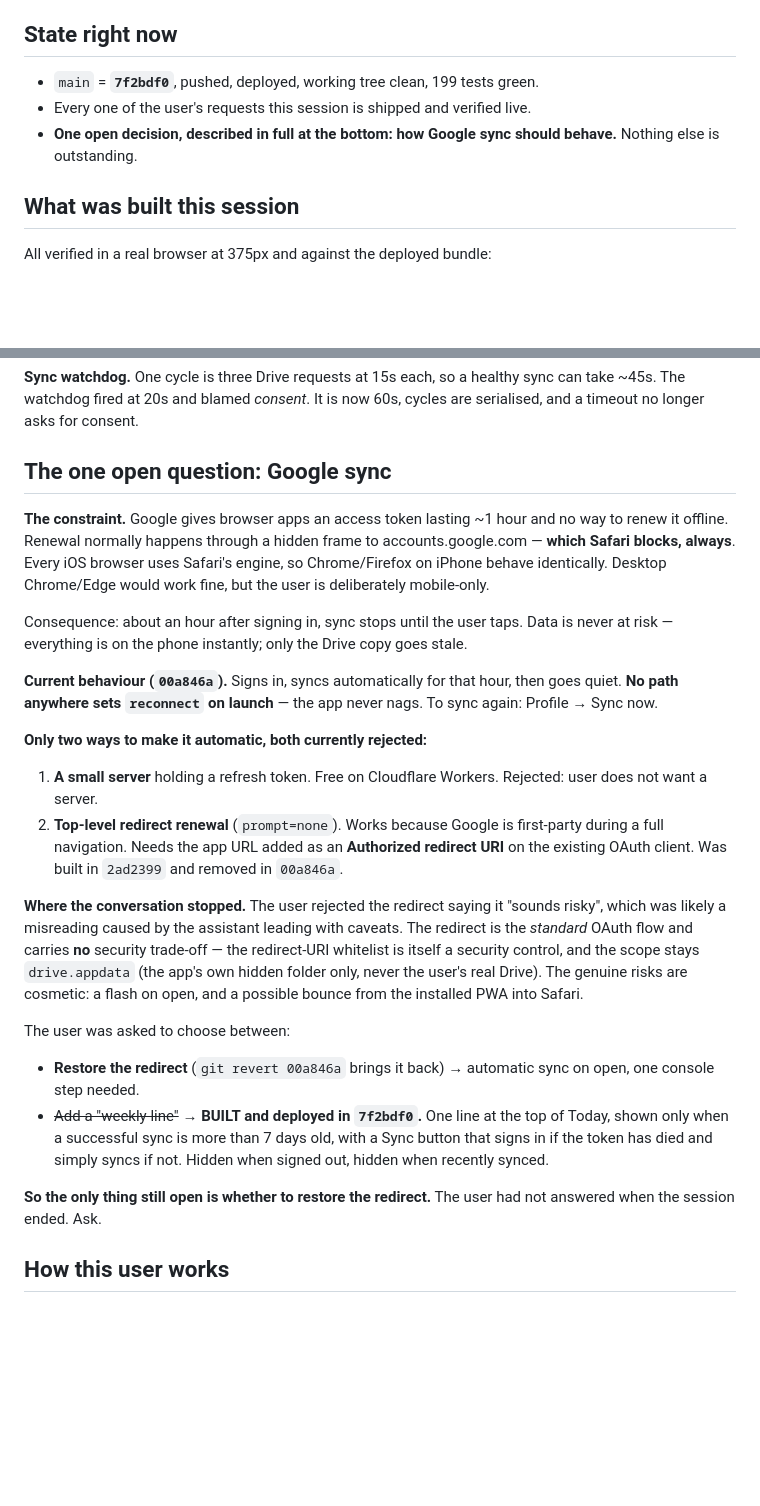
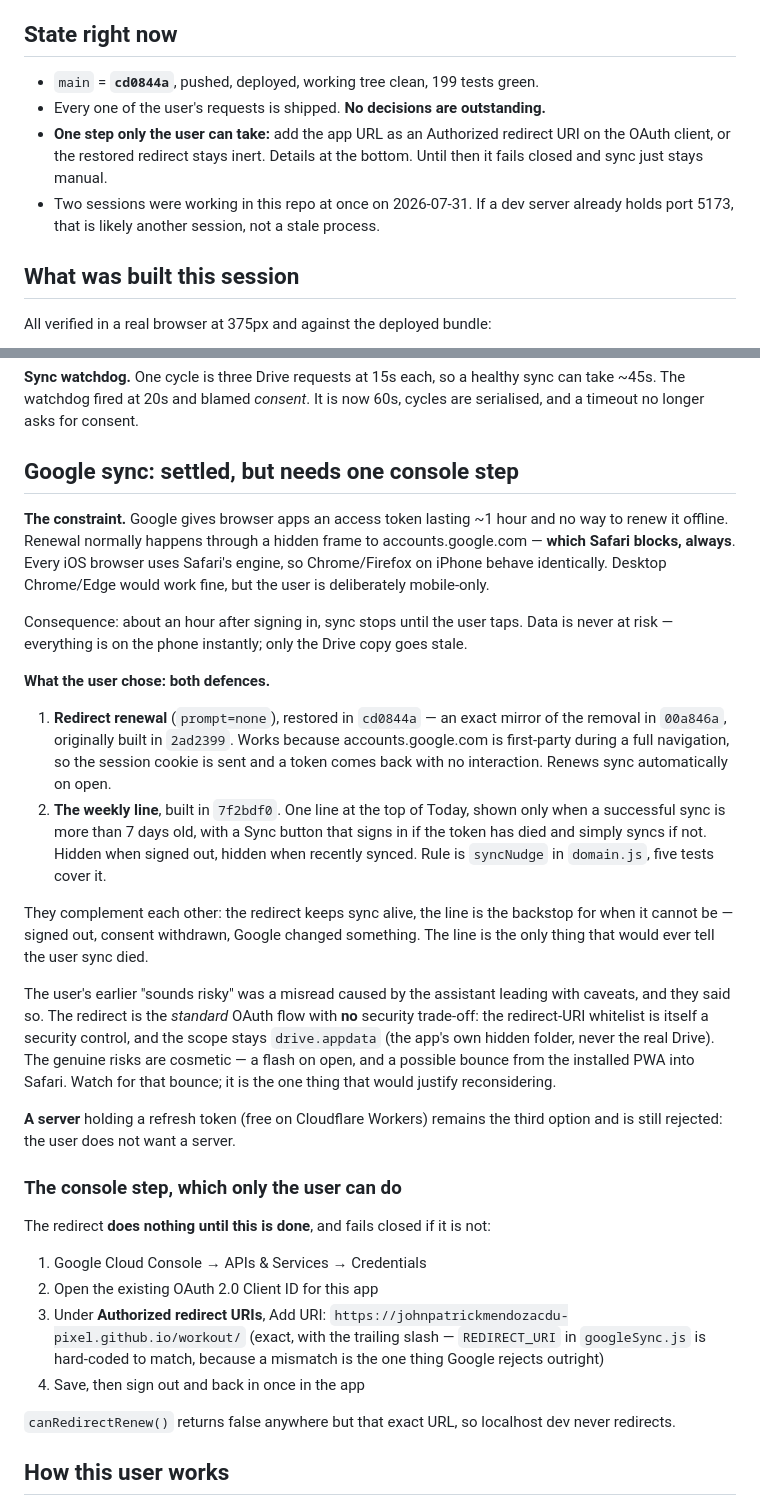
Before and after one commit to johnpatrickmendozacdu-pixel/workout, a Markdown page: docs/SESSION-HANDOFF.md, 2 parts joined by grey strips. Drawn GitHub-style; blank space fills up the shorter version.

Commit message:
Record that sync is settled, and the one step only Johnny can take
The decision is no longer open: both defences are in. What matters for the next
session is not the argument but the console step, so that is now written out
click by click - the redirect is inert until the URI is whitelisted, and it
fails closed rather than breaking anything if it never is.

Also notes that two sessions shared this repo today, so a dev server already
holding 5173 is a colleague rather than a stale process.

Co-Authored-By: Claude Opus 5 <noreply@anthropic.com>

```diff
--- a/docs/SESSION-HANDOFF.md
+++ b/docs/SESSION-HANDOFF.md
@@ -20,10 +20,13 @@ see the warning under "Lessons" about what that misses.
 
 ## State right now
 
-- `main` = **`7f2bdf0`**, pushed, deployed, working tree clean, 199 tests green.
-- Every one of the user's requests this session is shipped and verified live.
-- **One open decision, described in full at the bottom: how Google sync should
-  behave.** Nothing else is outstanding.
+- `main` = **`cd0844a`**, pushed, deployed, working tree clean, 199 tests green.
+- Every one of the user's requests is shipped. **No decisions are outstanding.**
+- **One step only the user can take:** add the app URL as an Authorized redirect
+  URI on the OAuth client, or the restored redirect stays inert. Details at the
+  bottom. Until then it fails closed and sync just stays manual.
+- Two sessions were working in this repo at once on 2026-07-31. If a dev server
+  already holds port 5173, that is likely another session, not a stale process.
 
 ## What was built this session
 
@@ -70,7 +73,7 @@ the deletion, so it looked like a sync bug. The same mistake was in the merge
 sync can take ~45s. The watchdog fired at 20s and blamed *consent*. It is now
 60s, cycles are serialised, and a timeout no longer asks for consent.
 
-## The one open question: Google sync
+## Google sync: settled, but needs one console step
 
 **The constraint.** Google gives browser apps an access token lasting ~1 hour
 and no way to renew it offline. Renewal normally happens through a hidden frame
@@ -82,38 +85,49 @@ Consequence: about an hour after signing in, sync stops until the user taps.
 Data is never at risk — everything is on the phone instantly; only the Drive
 copy goes stale.
 
-**Current behaviour (`00a846a`).** Signs in, syncs automatically for that hour,
-then goes quiet. **No path anywhere sets `reconnect` on launch** — the app never
-nags. To sync again: Profile → Sync now.
+**What the user chose: both defences.**
 
-**Only two ways to make it automatic, both currently rejected:**
+1. **Redirect renewal** (`prompt=none`), restored in `cd0844a` — an exact mirror
+   of the removal in `00a846a`, originally built in `2ad2399`. Works because
+   accounts.google.com is first-party during a full navigation, so the session
+   cookie is sent and a token comes back with no interaction. Renews sync
+   automatically on open.
+2. **The weekly line**, built in `7f2bdf0`. One line at the top of Today, shown
+   only when a successful sync is more than 7 days old, with a Sync button that
+   signs in if the token has died and simply syncs if not. Hidden when signed
+   out, hidden when recently synced. Rule is `syncNudge` in `domain.js`, five
+   tests cover it.
 
-1. **A small server** holding a refresh token. Free on Cloudflare Workers.
-   Rejected: user does not want a server.
-2. **Top-level redirect renewal** (`prompt=none`). Works because Google is
-   first-party during a full navigation. Needs the app URL added as an
-   **Authorized redirect URI** on the existing OAuth client. Was built in
-   `2ad2399` and removed in `00a846a`.
+They complement each other: the redirect keeps sync alive, the line is the
+backstop for when it cannot be — signed out, consent withdrawn, Google changed
+something. The line is the only thing that would ever tell the user sync died.
 
-**Where the conversation stopped.** The user rejected the redirect saying it
-"sounds risky", which was likely a misreading caused by the assistant leading
-with caveats. The redirect is the *standard* OAuth flow and carries **no**
-security trade-off — the redirect-URI whitelist is itself a security control,
-and the scope stays `drive.appdata` (the app's own hidden folder only, never the
-user's real Drive). The genuine risks are cosmetic: a flash on open, and a
-possible bounce from the installed PWA into Safari.
+The user's earlier "sounds risky" was a misread caused by the assistant leading
+with caveats, and they said so. The redirect is the *standard* OAuth flow with
+**no** security trade-off: the redirect-URI whitelist is itself a security
+control, and the scope stays `drive.appdata` (the app's own hidden folder, never
+the real Drive). The genuine risks are cosmetic — a flash on open, and a
+possible bounce from the installed PWA into Safari. Watch for that bounce; it is
+the one thing that would justify reconsidering.
 
-The user was asked to choose between:
+**A server** holding a refresh token (free on Cloudflare Workers) remains the
+third option and is still rejected: the user does not want a server.
 
-- **Restore the redirect** (`git revert 00a846a` brings it back) → automatic
-  sync on open, one console step needed.
-- ~~Add a "weekly line"~~ → **BUILT and deployed in `7f2bdf0`.** One line at the
-  top of Today, shown only when a successful sync is more than 7 days old, with
-  a Sync button that signs in if the token has died and simply syncs if not.
-  Hidden when signed out, hidden when recently synced.
+### The console step, which only the user can do
 
-**So the only thing still open is whether to restore the redirect.** The user
-had not answered when the session ended. Ask.
+The redirect **does nothing until this is done**, and fails closed if it is not:
+
+1. Google Cloud Console → APIs & Services → Credentials
+2. Open the existing OAuth 2.0 Client ID for this app
+3. Under **Authorized redirect URIs**, Add URI:
+   `https://johnpatrickmendozacdu-pixel.github.io/workout/`
+   (exact, with the trailing slash — `REDIRECT_URI` in `googleSync.js` is
+   hard-coded to match, because a mismatch is the one thing Google rejects
+   outright)
+4. Save, then sign out and back in once in the app
+
+`canRedirectRenew()` returns false anywhere but that exact URL, so localhost dev
+never redirects.
 
 ## How this user works
 
```
